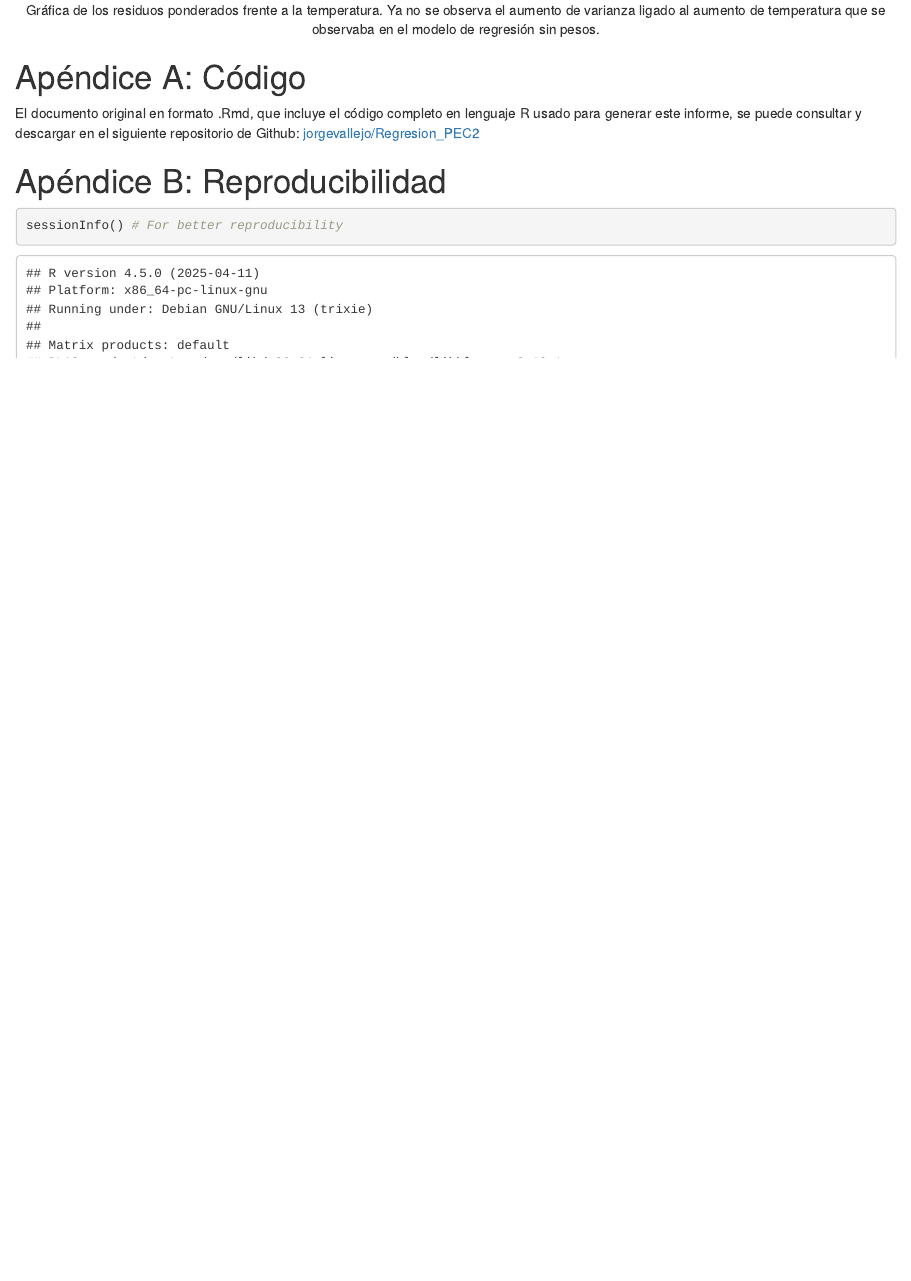
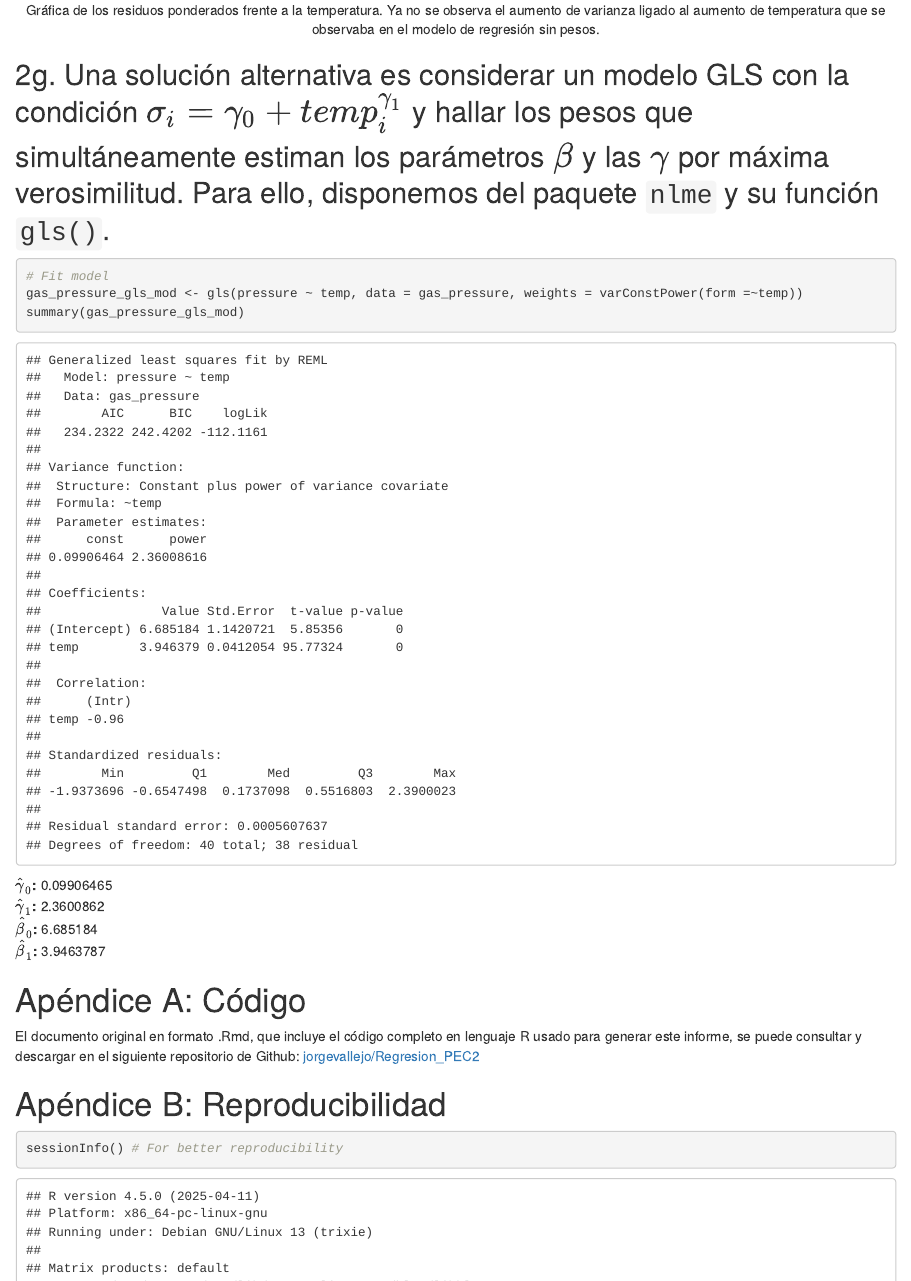
Before and after one commit to jorgevallejo/Regresion_PEC2, an R Markdown document (Regresion_PEC2.Rmd): the page in a window 1100 px wide, from 6470 px down. Rendered offline with R 4.5, knitr and Pandoc, with nearby package versions; some code elsewhere in the file could not run offline.

Commit message:
Solve exercise 2c

````diff
--- a/Regresion_PEC2.Rmd
+++ b/Regresion_PEC2.Rmd
@@ -643,8 +644,18 @@ abline(h=0, lty=2)
 ```
 
 
+## 2g. Una solución alternativa es considerar un modelo GLS con la condición $\sigma_i = \gamma_0 + temp_i^{\gamma_1}$ y hallar los pesos que simultáneamente estiman los parámetros $\beta$ y las $\gamma$ por máxima verosimilitud. Para ello, disponemos del paquete `nlme` y su función `gls()`.
 
+```{r}
+# Fit model
+gas_pressure_gls_mod <- gls(pressure ~ temp, data = gas_pressure, weights = varConstPower(form =~temp))
+summary(gas_pressure_gls_mod)
+```
 
+**$\hat \gamma_0$:** 0.09906465
+**$\hat \gamma_1$:** `r gas_pressure_gls_mod$modelStruct$varStruct[[2]]`
+**$\hat \beta_0$:** `r gas_pressure_gls_mod$coefficients[[1]]`
+**$\hat \beta_1$:** `r gas_pressure_gls_mod$coefficients[[2]]`
 
 
 
````
Also changed, not shown: results/vallejo_jorge_Reg_PEC2.html, Regresion_PEC2.Rmd (1 more changed lines).
